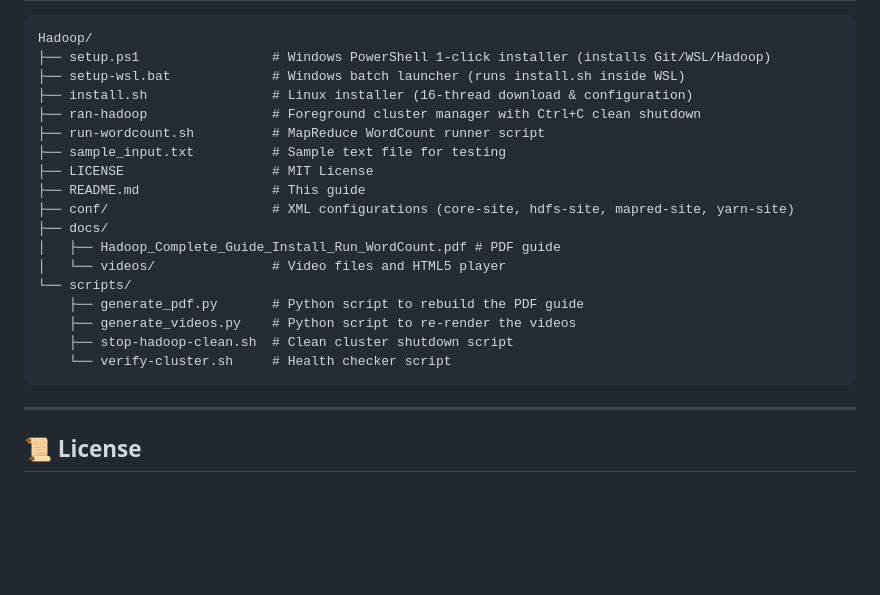
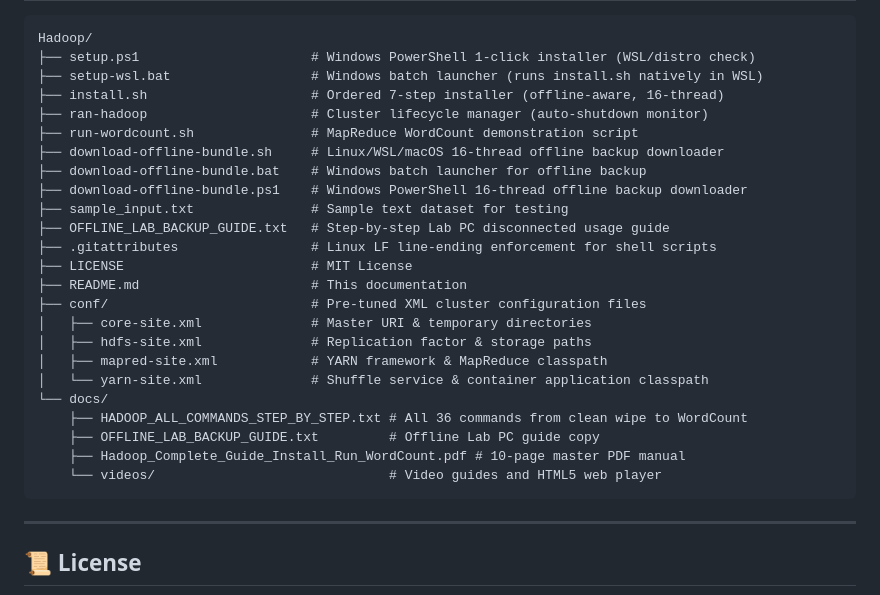
Before and after one commit to fridayslifes/Hadoop, a Markdown page: README.md, the part around one of its changes. Drawn GitHub-style; blank space fills up the shorter version.

````diff
--- a/README.md
+++ b/README.md
@@ -157,23 +179,29 @@ Includes:
 
 ```text
 Hadoop/
-├── setup.ps1                 # Windows PowerShell 1-click installer (installs Git/WSL/Hadoop)
-├── setup-wsl.bat             # Windows batch launcher (runs install.sh inside WSL)
-├── install.sh                # Linux installer (16-thread download & configuration)
-├── ran-hadoop                # Foreground cluster manager with Ctrl+C clean shutdown
-├── run-wordcount.sh          # MapReduce WordCount runner script
-├── sample_input.txt          # Sample text file for testing
-├── LICENSE                   # MIT License
-├── README.md                 # This guide
-├── conf/                     # XML configurations (core-site, hdfs-site, mapred-site, yarn-site)
-├── docs/
-│   ├── Hadoop_Complete_Guide_Install_Run_WordCount.pdf # PDF guide
-│   └── videos/               # Video files and HTML5 player
-└── scripts/
-    ├── generate_pdf.py       # Python script to rebuild the PDF guide
-    ├── generate_videos.py    # Python script to re-render the videos
-    ├── stop-hadoop-clean.sh  # Clean cluster shutdown script
-    └── verify-cluster.sh     # Health checker script
+├── setup.ps1                      # Windows PowerShell 1-click installer (WSL/distro check)
+├── setup-wsl.bat                  # Windows batch launcher (runs install.sh natively in WSL)
+├── install.sh                     # Ordered 7-step installer (offline-aware, 16-thread)
+├── ran-hadoop                     # Cluster lifecycle manager (auto-shutdown monitor)
+├── run-wordcount.sh               # MapReduce WordCount demonstration script
+├── download-offline-bundle.sh     # Linux/WSL/macOS 16-thread offline backup downloader
+├── download-offline-bundle.bat    # Windows batch launcher for offline backup
+├── download-offline-bundle.ps1    # Windows PowerShell 16-thread offline backup downloader
+├── sample_input.txt               # Sample text dataset for testing
+├── OFFLINE_LAB_BACKUP_GUIDE.txt   # Step-by-step Lab PC disconnected usage guide
+├── .gitattributes                 # Linux LF line-ending enforcement for shell scripts
+├── LICENSE                        # MIT License
+├── README.md                      # This documentation
+├── conf/                          # Pre-tuned XML cluster configuration files
+│   ├── core-site.xml              # Master URI & temporary directories
+│   ├── hdfs-site.xml              # Replication factor & storage paths
+│   ├── mapred-site.xml            # YARN framework & MapReduce classpath
+│   └── yarn-site.xml              # Shuffle service & container application classpath
+└── docs/
+    ├── HADOOP_ALL_COMMANDS_STEP_BY_STEP.txt # All 36 commands from clean wipe to WordCount
+    ├── OFFLINE_LAB_BACKUP_GUIDE.txt         # Offline Lab PC guide copy
+    ├── Hadoop_Complete_Guide_Install_Run_WordCount.pdf # 10-page master PDF manual
+    └── videos/                              # Video guides and HTML5 web player
 ```
 
 ---
````
Also changed, not shown: other parts of README.md (+116 -94 lines).
